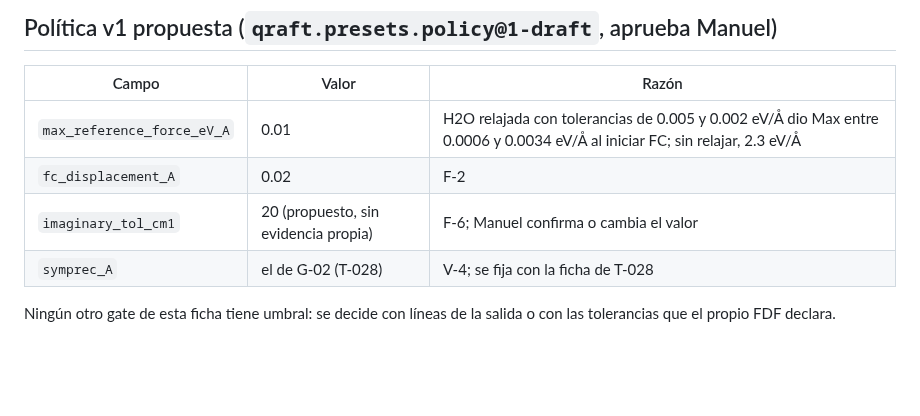
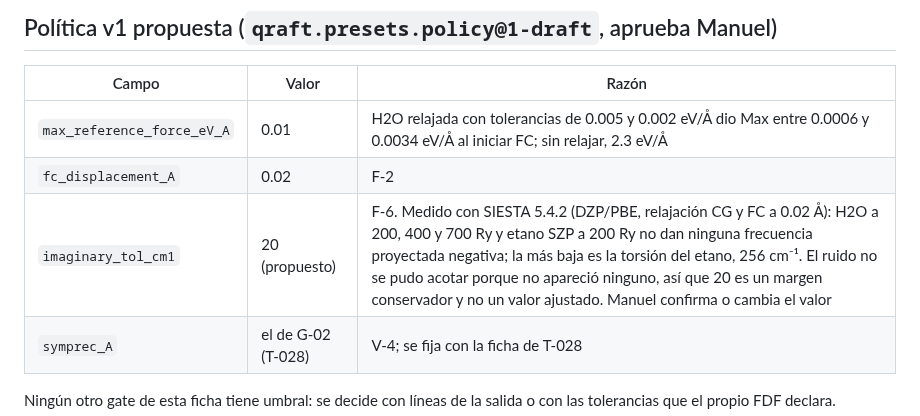
Before and after one commit to Jairomcarmona/dftlab-suite, a Markdown page: docs/scientific-protocols/PRESETS.md, the part around the change. Rendered like a GitHub page; blank space fills up the shorter version.

Commit message:
docs: evidencia de SIESTA para imaginary_tol_cm1 (sin modos negativos en H2O y etano)
Co-Authored-By: Claude Sonnet 5.5 <noreply@anthropic.com>
Claude-Session: https://claude.ai/code/session_015fWZnnpvftof7rHAajeWwC

```diff
--- a/docs/scientific-protocols/PRESETS.md
+++ b/docs/scientific-protocols/PRESETS.md
@@ -97,7 +97,7 @@ Ruta M8 de QRAFT sin cambios: `validate_magnetic_input` acepta solo declaracione
 |---|---|---|
 | `max_reference_force_eV_A` | 0.01 | H2O relajada con tolerancias de 0.005 y 0.002 eV/Å dio Max entre 0.0006 y 0.0034 eV/Å al iniciar FC; sin relajar, 2.3 eV/Å |
 | `fc_displacement_A` | 0.02 | F-2 |
-| `imaginary_tol_cm1` | 20 (propuesto, sin evidencia propia) | F-6; Manuel confirma o cambia el valor |
+| `imaginary_tol_cm1` | 20 (propuesto) | F-6. Medido con SIESTA 5.4.2 (DZP/PBE, relajación CG y FC a 0.02 Å): H2O a 200, 400 y 700 Ry y etano SZP a 200 Ry no dan ninguna frecuencia proyectada negativa; la más baja es la torsión del etano, 256 cm⁻¹. El ruido no se pudo acotar porque no apareció ninguno, así que 20 es un margen conservador y no un valor ajustado. Manuel confirma o cambia el valor |
 | `symprec_A` | el de G-02 (T-028) | V-4; se fija con la ficha de T-028 |
 
 Ningún otro gate de esta ficha tiene umbral: se decide con líneas de la salida o con las tolerancias que el propio FDF declara.
```
